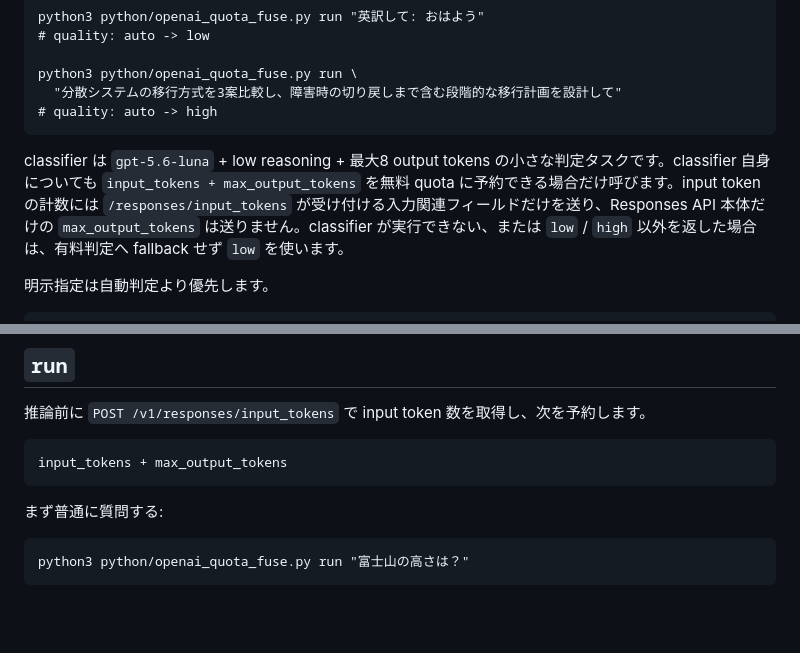
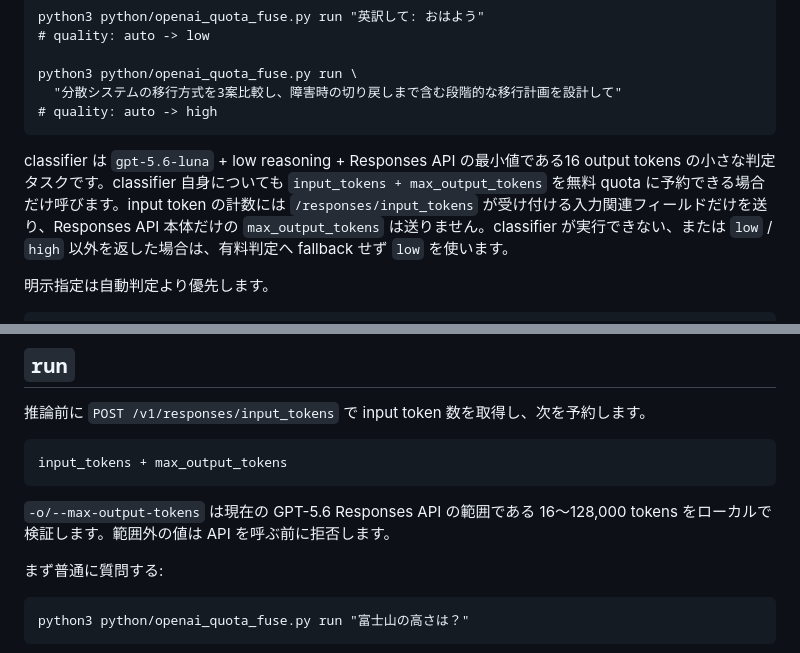
Before and after one commit to oqzl/OpenAIQuotaFuse, a Markdown page: README-ja.md, 2 parts joined by grey strips. GitHub-like rendering; blank space fills up the shorter version.

Commit message:
Responses API の出力token制約を明記

```diff
--- a/README-ja.md
+++ b/README-ja.md
@@ -35,7 +35,7 @@ Python 3 CLI を正規実装とし、Codex プラグインからもこれを実
       "分散システムの移行方式を3案比較し、障害時の切り戻しまで含む段階的な移行計画を設計して"
     # quality: auto -> high
 
-classifier は `gpt-5.6-luna` + low reasoning + 最大8 output tokens の小さな判定タスクです。classifier 自身についても `input_tokens + max_output_tokens` を無料 quota に予約できる場合だけ呼びます。input token の計数には `/responses/input_tokens` が受け付ける入力関連フィールドだけを送り、Responses API 本体だけの `max_output_tokens` は送りません。classifier が実行できない、または `low` / `high` 以外を返した場合は、有料判定へ fallback せず `low` を使います。
+classifier は `gpt-5.6-luna` + low reasoning + Responses API の最小値である16 output tokens の小さな判定タスクです。classifier 自身についても `input_tokens + max_output_tokens` を無料 quota に予約できる場合だけ呼びます。input token の計数には `/responses/input_tokens` が受け付ける入力関連フィールドだけを送り、Responses API 本体だけの `max_output_tokens` は送りません。classifier が実行できない、または `low` / `high` 以外を返した場合は、有料判定へ fallback せず `low` を使います。
 
 明示指定は自動判定より優先します。
 
@@ -80,6 +80,8 @@ Terra と Luna は high-volume の無料 token quota を共有するため、無
 推論前に `POST /v1/responses/input_tokens` で input token 数を取得し、次を予約します。
 
     input_tokens + max_output_tokens
+
+`-o/--max-output-tokens` は現在の GPT-5.6 Responses API の範囲である 16〜128,000 tokens をローカルで検証します。範囲外の値は API を呼ぶ前に拒否します。
 
 まず普通に質問する:
 
```
